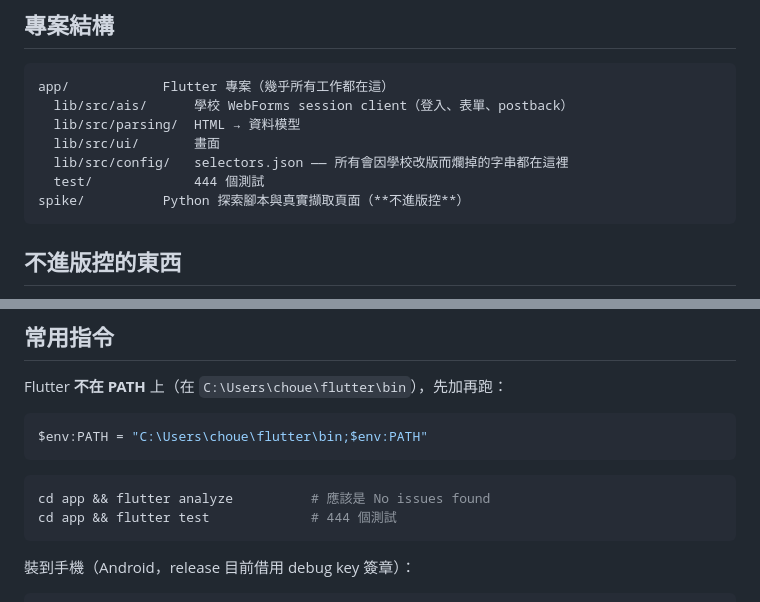
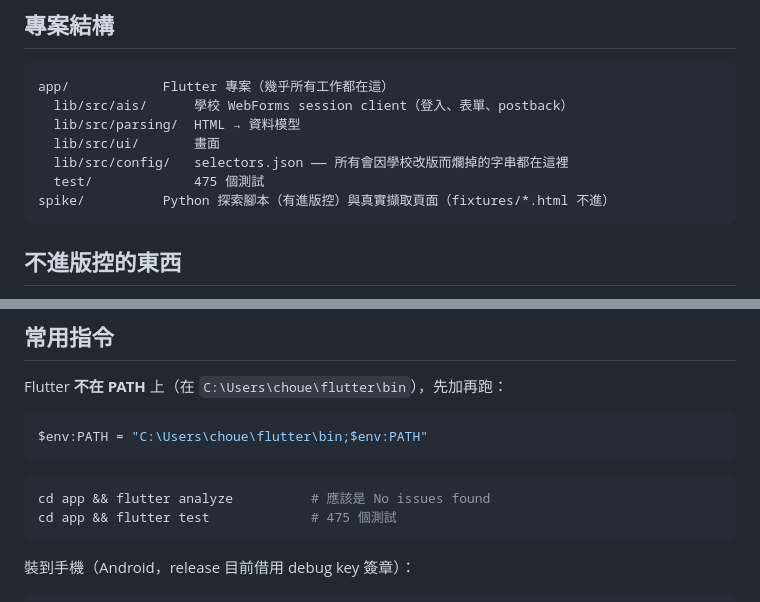
Before and after one commit to chouenyu0808/NTOU-APP, a Markdown page: CLAUDE.md, 2 parts joined by grey strips. Rendered like a GitHub page.

Commit message:
CLAUDE.md 還有兩處沒改到：結構圖裡的 spike/ 和測試數
結構圖那一行仍然寫著 spike/「不進版控」，跟剛改好的那一節自相矛盾。
測試數 444 也過期了，現在是 475。

Co-Authored-By: Claude Opus 5 <noreply@anthropic.com>

````diff
--- a/CLAUDE.md
+++ b/CLAUDE.md
@@ -45,8 +45,8 @@ app/            Flutter 專案（幾乎所有工作都在這）
   lib/src/parsing/  HTML → 資料模型
   lib/src/ui/       畫面
   lib/src/config/   selectors.json —— 所有會因學校改版而爛掉的字串都在這裡
-  test/             444 個測試
-spike/          Python 探索腳本與真實擷取頁面（**不進版控**）
+  test/             475 個測試
+spike/          Python 探索腳本（有進版控）與真實擷取頁面（fixtures/*.html 不進）
 ```
 
 ## 不進版控的東西
@@ -73,7 +73,7 @@ $env:PATH = "C:\Users\choue\flutter\bin;$env:PATH"
 
 ```bash
 cd app && flutter analyze          # 應該是 No issues found
-cd app && flutter test             # 444 個測試
+cd app && flutter test             # 475 個測試
 ```
 
 裝到手機（Android，release 目前借用 debug key 簽章）：
````
